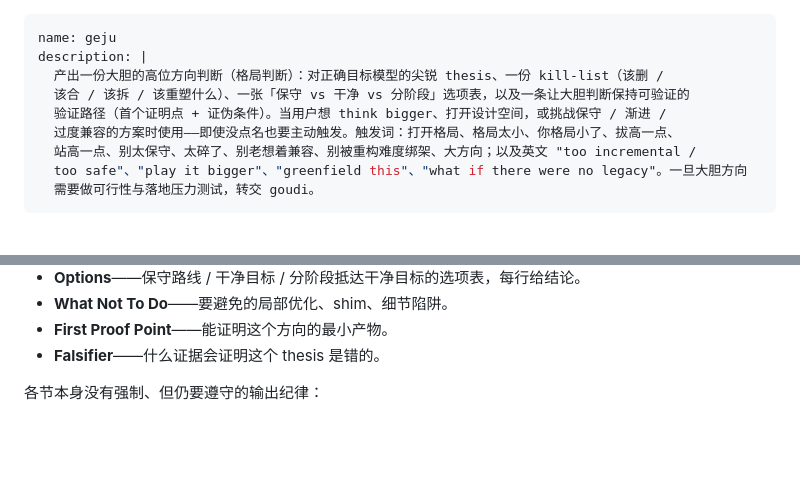
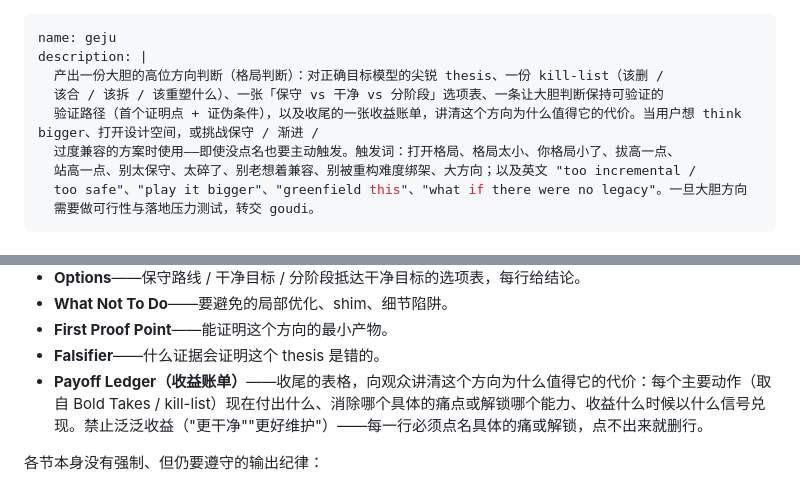
Before and after one commit to hylarucoder/hai-stack, a Markdown page: skills/geju/SKILL.zh_CN.md, 2 parts joined by grey strips. GitHub-like rendering; blank space fills up the shorter version.

```diff
--- a/skills/geju/SKILL.zh_CN.md
+++ b/skills/geju/SKILL.zh_CN.md
@@ -2,8 +2,8 @@
 name: geju
 description: |
   产出一份大胆的高位方向判断（格局判断）：对正确目标模型的尖锐 thesis、一份 kill-list（该删 /
-  该合 / 该拆 / 该重塑什么）、一张「保守 vs 干净 vs 分阶段」选项表，以及一条让大胆判断保持可验证的
-  验证路径（首个证明点 + 证伪条件）。当用户想 think bigger、打开设计空间，或挑战保守 / 渐进 /
+  该合 / 该拆 / 该重塑什么）、一张「保守 vs 干净 vs 分阶段」选项表、一条让大胆判断保持可验证的
+  验证路径（首个证明点 + 证伪条件），以及收尾的一张收益账单，讲清这个方向为什么值得它的代价。当用户想 think bigger、打开设计空间，或挑战保守 / 渐进 /
   过度兼容的方案时使用——即使没点名也要主动触发。触发词：打开格局、格局太小、你格局小了、拔高一点、
   站高一点、别太保守、太碎了、别老想着兼容、别被重构难度绑架、大方向；以及英文 "too incremental /
   too safe"、"play it bigger"、"greenfield this"、"what if there were no legacy"。一旦大胆方向
@@ -115,6 +115,7 @@ description: |
 - **What Not To Do**——要避免的局部优化、shim、细节陷阱。
 - **First Proof Point**——能证明这个方向的最小产物。
 - **Falsifier**——什么证据会证明这个 thesis 是错的。
+- **Payoff Ledger（收益账单）**——收尾的表格，向观众讲清这个方向为什么值得它的代价：每个主要动作（取自 Bold Takes / kill-list）现在付出什么、消除哪个具体的痛点或解锁哪个能力、收益什么时候以什么信号兑现。禁止泛泛收益（"更干净""更好维护"）——每一行必须点名具体的痛或解锁，点不出来就删行。
 
 各节本身没有强制、但仍要遵守的输出纪律：
 
```
Also changed, not shown: skills/geju/SKILL.md (+3 -2 lines), 1 other file.
